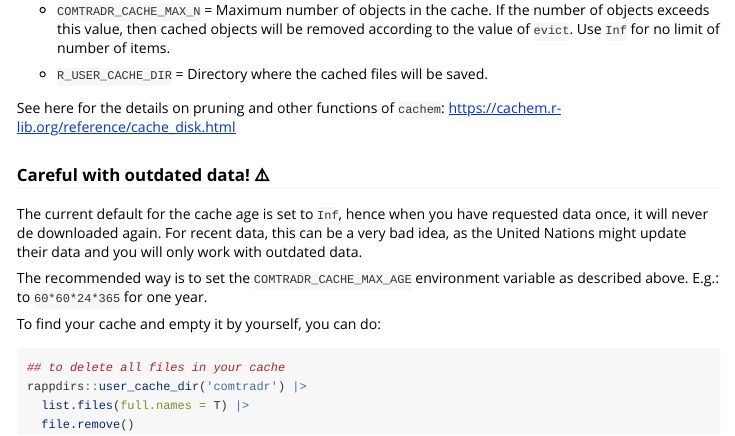
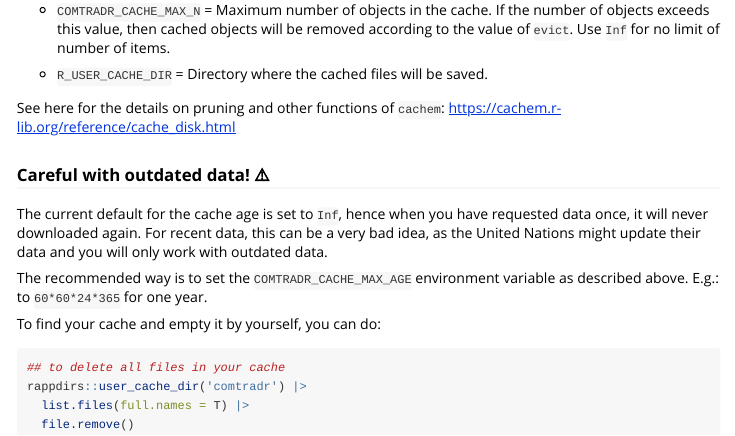
Before and after one commit to ropensci/comtradr, an R Markdown document (vignettes/caching.Rmd): the page in a window 1100 px wide, from 890 px down. Rendered offline with R 4.5, knitr and Pandoc, with nearby package versions.

Commit message:
update spelling wordlist and formatting

```diff
--- a/vignettes/caching.Rmd
+++ b/vignettes/caching.Rmd
@@ -76,7 +76,7 @@ See here for the details on pruning and other functions of `cachem`:
 ### Careful with outdated data! ⚠️
 
 The current default for the cache age is set to `Inf`, hence when you have
-requested data once, it will never de downloaded again. For recent data, this
+requested data once, it will never downloaded again. For recent data, this
 can be a very bad idea, as the United Nations might update their data and
 you will only work with outdated data.
 
```
Also changed, not shown: vignettes/large_data.Rmd (+6 -3 lines), 1 other file.
